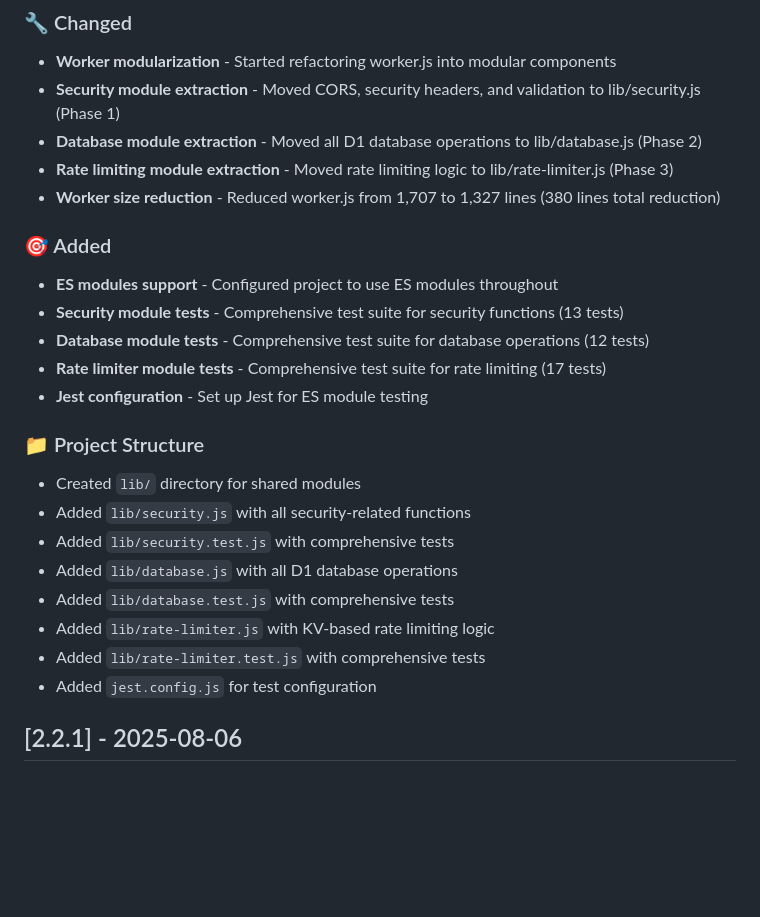
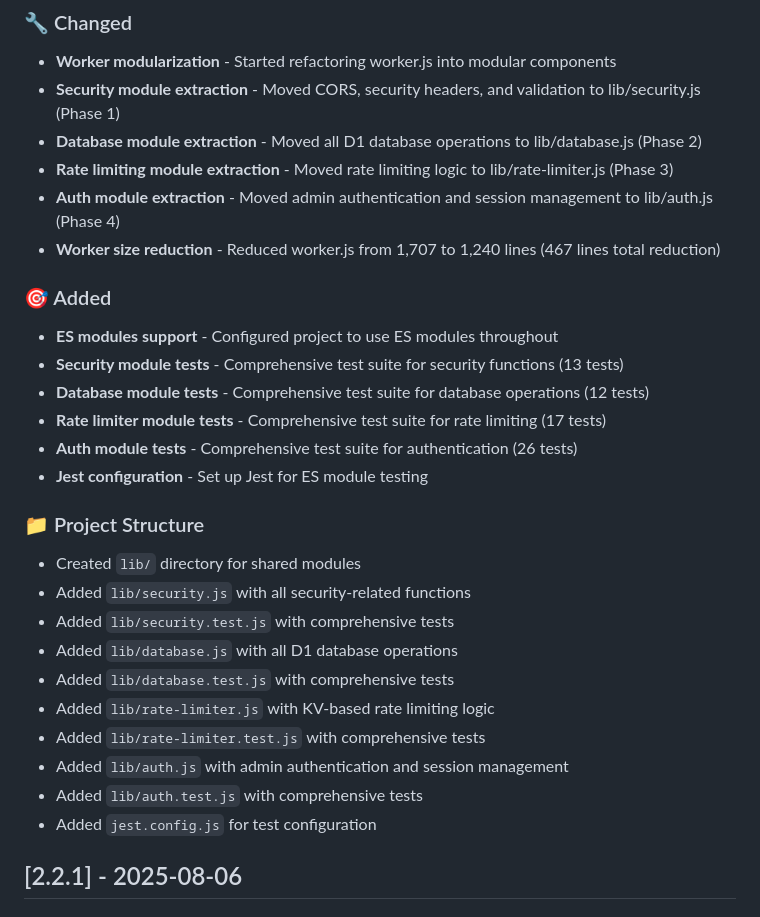
Before and after one commit to jezweb/typingmind-chatbot, a Markdown page: CHANGELOG.md, the part around the change. Drawn GitHub-style; blank space fills up the shorter version.

```diff
--- a/CHANGELOG.md
+++ b/CHANGELOG.md
@@ -12,13 +12,15 @@ and this project adheres to [Semantic Versioning](https://semver.org/spec/v2.0.0
 - **Security module extraction** - Moved CORS, security headers, and validation to lib/security.js (Phase 1)
 - **Database module extraction** - Moved all D1 database operations to lib/database.js (Phase 2)
 - **Rate limiting module extraction** - Moved rate limiting logic to lib/rate-limiter.js (Phase 3)
-- **Worker size reduction** - Reduced worker.js from 1,707 to 1,327 lines (380 lines total reduction)
+- **Auth module extraction** - Moved admin authentication and session management to lib/auth.js (Phase 4)
+- **Worker size reduction** - Reduced worker.js from 1,707 to 1,240 lines (467 lines total reduction)
 
 ### 🎯 Added
 - **ES modules support** - Configured project to use ES modules throughout
 - **Security module tests** - Comprehensive test suite for security functions (13 tests)
 - **Database module tests** - Comprehensive test suite for database operations (12 tests)
 - **Rate limiter module tests** - Comprehensive test suite for rate limiting (17 tests)
+- **Auth module tests** - Comprehensive test suite for authentication (26 tests)
 - **Jest configuration** - Set up Jest for ES module testing
 
 ### 📁 Project Structure
@@ -29,6 +31,8 @@ and this project adheres to [Semantic Versioning](https://semver.org/spec/v2.0.0
 - Added `lib/database.test.js` with comprehensive tests
 - Added `lib/rate-limiter.js` with KV-based rate limiting logic
 - Added `lib/rate-limiter.test.js` with comprehensive tests
+- Added `lib/auth.js` with admin authentication and session management
+- Added `lib/auth.test.js` with comprehensive tests
 - Added `jest.config.js` for test configuration
 
 ## [2.2.1] - 2025-08-06
```
Also changed, not shown: ARCHITECTURE.md (+9 -4 lines).
